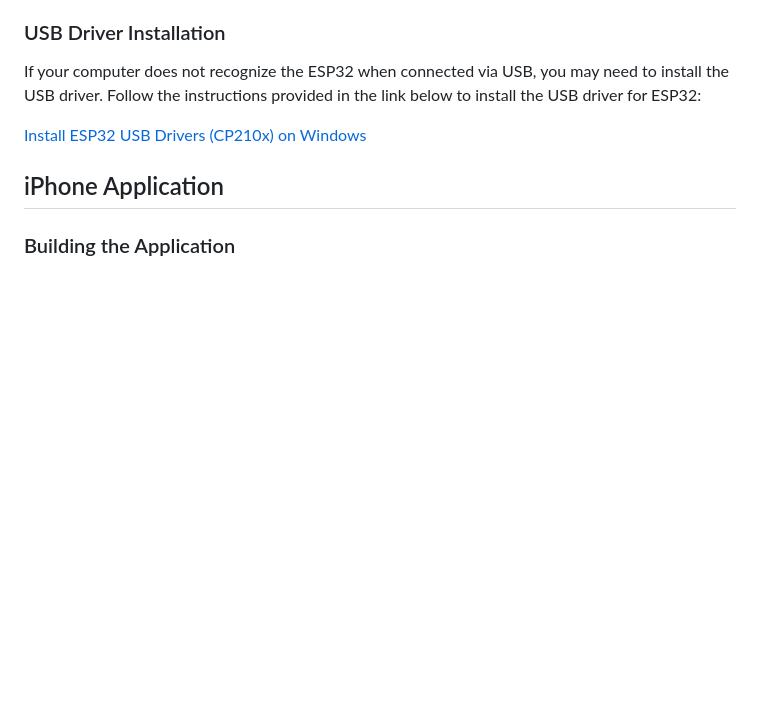
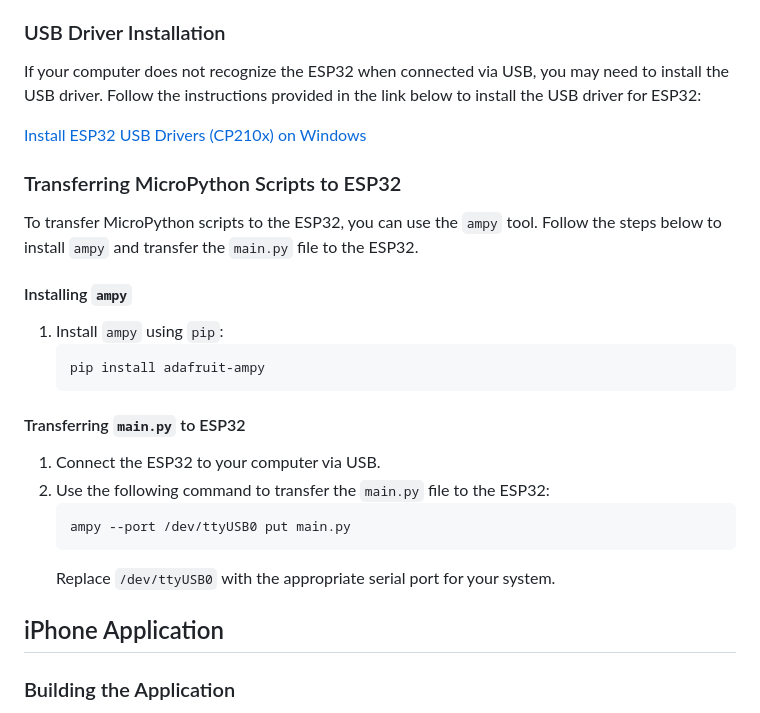
Before and after one commit to ks-sakamoto/SwitchBot, a Markdown page: README.md, the part around the change. Rendered like a GitHub page; blank space fills up the shorter version.

Commit message:
ampyでのファイル転送方法をREADMEに追記

````diff
--- a/README.md
+++ b/README.md
@@ -53,6 +53,26 @@ The SwitchBot system consists of the following components:
 If your computer does not recognize the ESP32 when connected via USB, you may need to install the USB driver. Follow the instructions provided in the link below to install the USB driver for ESP32:
 
 [Install ESP32 USB Drivers (CP210x) on Windows](https://randomnerdtutorials.com/install-esp32-esp8266-usb-drivers-cp210x-windows/)
+
+### Transferring MicroPython Scripts to ESP32
+
+To transfer MicroPython scripts to the ESP32, you can use the `ampy` tool. Follow the steps below to install `ampy` and transfer the `main.py` file to the ESP32.
+
+#### Installing `ampy`
+
+1. Install `ampy` using `pip`:
+   ```
+   pip install adafruit-ampy
+   ```
+
+#### Transferring `main.py` to ESP32
+
+1. Connect the ESP32 to your computer via USB.
+2. Use the following command to transfer the `main.py` file to the ESP32:
+   ```
+   ampy --port /dev/ttyUSB0 put main.py
+   ```
+   Replace `/dev/ttyUSB0` with the appropriate serial port for your system.
 
 ## iPhone Application
 
````
